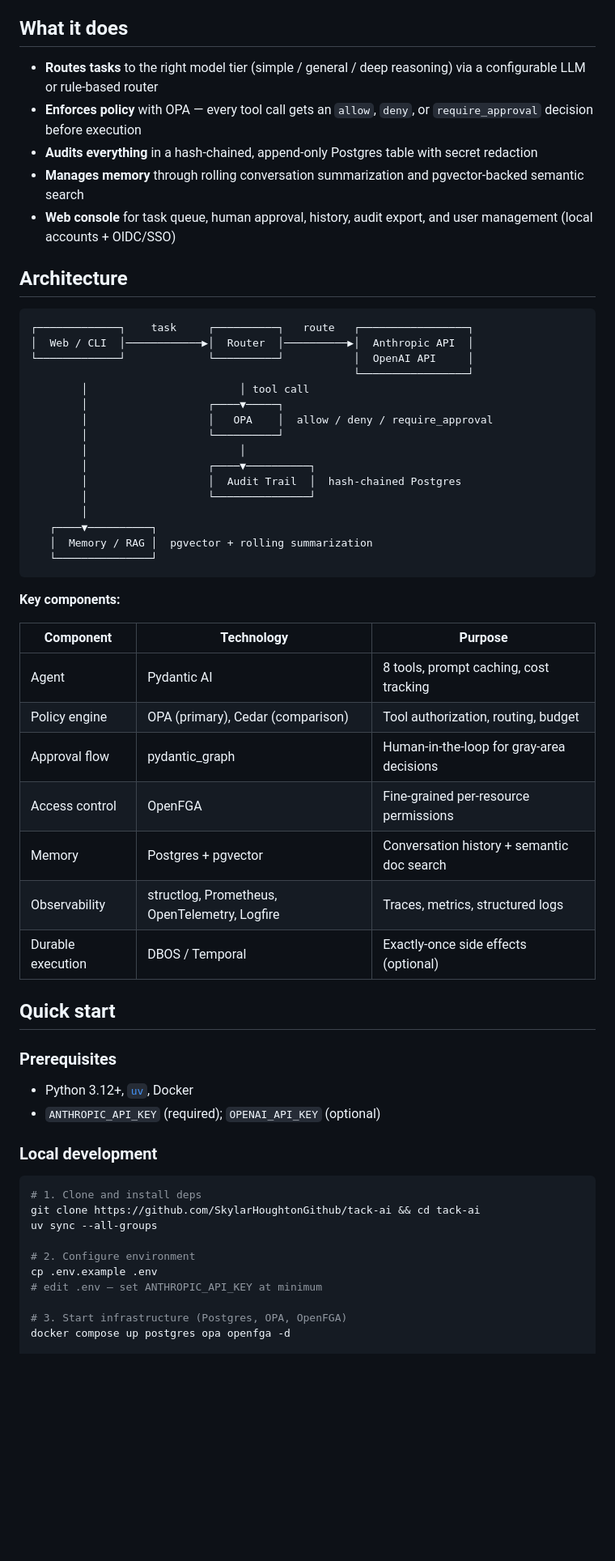
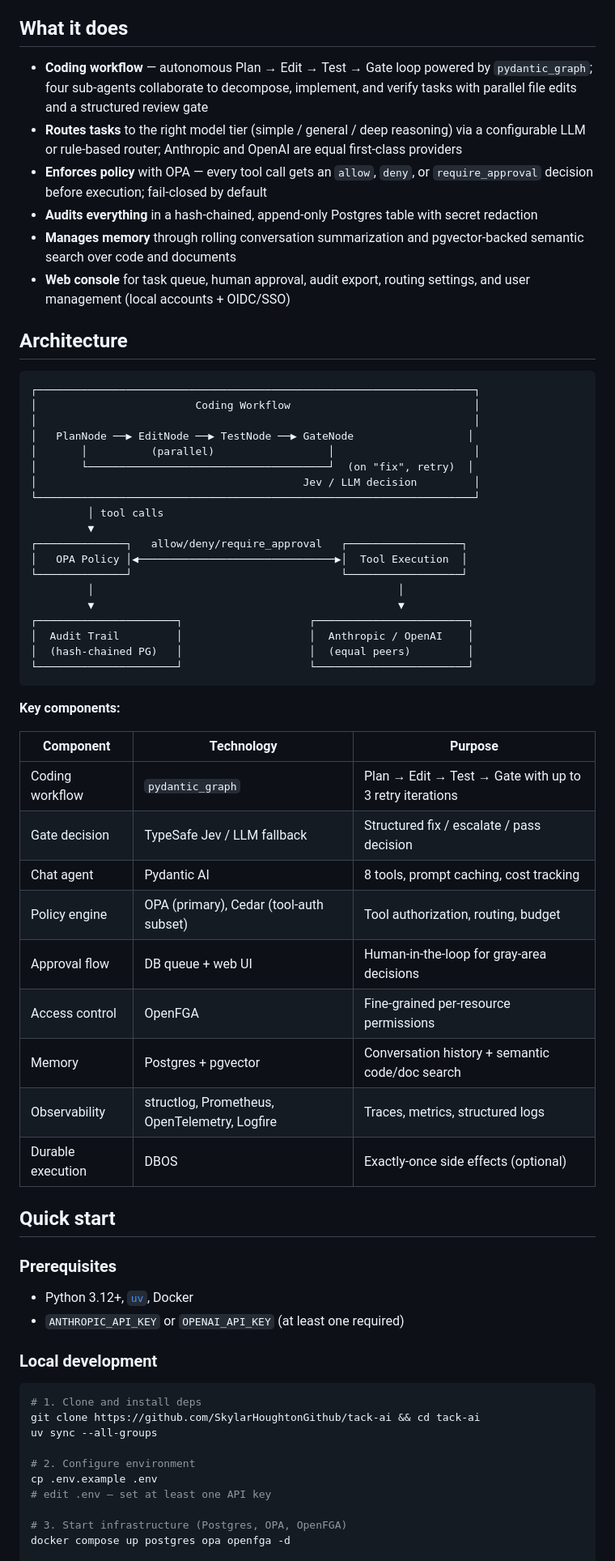
Before and after one commit to SkylarHoughtonGithub/tack-ai, a Markdown page: README.md, the part around one of its changes. Shown at 81% size. GitHub-like rendering; blank space fills up the shorter version.

Commit message:
docs: update README

````diff
--- a/README.md
+++ b/README.md
@@ -12,51 +12,57 @@ A policy-governed coding agent with a tamper-evident audit trail. Designed for c
 
 ## What it does
 
-- **Routes tasks** to the right model tier (simple / general / deep reasoning) via a configurable LLM or rule-based router
-- **Enforces policy** with OPA — every tool call gets an `allow`, `deny`, or `require_approval` decision before execution
+- **Coding workflow** — autonomous Plan → Edit → Test → Gate loop powered by `pydantic_graph`; four sub-agents collaborate to decompose, implement, and verify tasks with parallel file edits and a structured review gate
+- **Routes tasks** to the right model tier (simple / general / deep reasoning) via a configurable LLM or rule-based router; Anthropic and OpenAI are equal first-class providers
+- **Enforces policy** with OPA — every tool call gets an `allow`, `deny`, or `require_approval` decision before execution; fail-closed by default
 - **Audits everything** in a hash-chained, append-only Postgres table with secret redaction
-- **Manages memory** through rolling conversation summarization and pgvector-backed semantic search
-- **Web console** for task queue, human approval, history, audit export, and user management (local accounts + OIDC/SSO)
+- **Manages memory** through rolling conversation summarization and pgvector-backed semantic search over code and documents
+- **Web console** for task queue, human approval, audit export, routing settings, and user management (local accounts + OIDC/SSO)
 
 ## Architecture
 
 ```
-┌─────────────┐    task     ┌──────────┐   route   ┌─────────────────┐
-│  Web / CLI  │────────────▶│  Router  │──────────▶│  Anthropic API  │
-└─────────────┘             └──────────┘           │  OpenAI API     │
-                                                   └─────────────────┘
-        │                        │ tool call
-        │                   ┌────▼─────┐
-        │                   │   OPA    │  allow / deny / require_approval
-        │                   └──────────┘
-        │                        │
-        │                   ┌────▼──────────┐
-        │                   │  Audit Trail  │  hash-chained Postgres
-        │                   └───────────────┘
-        │
-   ┌────▼──────────┐
-   │  Memory / RAG │  pgvector + rolling summarization
-   └───────────────┘
+┌─────────────────────────────────────────────────────────────────────┐
+│                         Coding Workflow                             │
+│                                                                     │
+│   PlanNode ──▶ EditNode ──▶ TestNode ──▶ GateNode                  │
+│       │          (parallel)                  │                      │
+│       └──────────────────────────────────────┘  (on "fix", retry)  │
+│                                          Jev / LLM decision         │
+└─────────────────────────────────────────────────────────────────────┘
+         │ tool calls
+         ▼
+┌──────────────┐   allow/deny/require_approval   ┌──────────────────┐
+│   OPA Policy │◀───────────────────────────────▶│  Tool Execution  │
+└──────────────┘                                 └──────────────────┘
+         │                                                │
+         ▼                                                ▼
+┌──────────────────────┐                    ┌────────────────────────┐
+│  Audit Trail         │                    │  Anthropic / OpenAI    │
+│  (hash-chained PG)   │                    │  (equal peers)         │
+└──────────────────────┘                    └────────────────────────┘
 ```
 
 **Key components:**
 
 | Component | Technology | Purpose |
 |-----------|------------|---------|
-| Agent | Pydantic AI | 8 tools, prompt caching, cost tracking |
-| Policy engine | OPA (primary), Cedar (comparison) | Tool authorization, routing, budget |
-| Approval flow | pydantic_graph | Human-in-the-loop for gray-area decisions |
+| Coding workflow | `pydantic_graph` | Plan → Edit → Test → Gate with up to 3 retry iterations |
+| Gate decision | TypeSafe Jev / LLM fallback | Structured fix / escalate / pass decision |
+| Chat agent | Pydantic AI | 8 tools, prompt caching, cost tracking |
+| Policy engine | OPA (primary), Cedar (tool-auth subset) | Tool authorization, routing, budget |
+| Approval flow | DB queue + web UI | Human-in-the-loop for gray-area decisions |
 | Access control | OpenFGA | Fine-grained per-resource permissions |
-| Memory | Postgres + pgvector | Conversation history + semantic doc search |
+| Memory | Postgres + pgvector | Conversation history + semantic code/doc search |
 | Observability | structlog, Prometheus, OpenTelemetry, Logfire | Traces, metrics, structured logs |
-| Durable execution | DBOS / Temporal | Exactly-once side effects (optional) |
+| Durable execution | DBOS | Exactly-once side effects (optional) |
 
 ## Quick start
 
 ### Prerequisites
 
 - Python 3.12+, [`uv`](https://docs.astral.sh/uv/), Docker
-- `ANTHROPIC_API_KEY` (required); `OPENAI_API_KEY` (optional)
+- `ANTHROPIC_API_KEY` or `OPENAI_API_KEY` (at least one required)
 
 ### Local development
 
@@ -67,7 +73,7 @@ uv sync --all-groups
 
 # 2. Configure environment
 cp .env.example .env
-# edit .env — set ANTHROPIC_API_KEY at minimum
+# edit .env — set at least one API key
 
 # 3. Start infrastructure (Postgres, OPA, OpenFGA)
 docker compose up postgres opa openfga -d
````
Also changed, not shown: other parts of README.md (+62 -18 lines).
